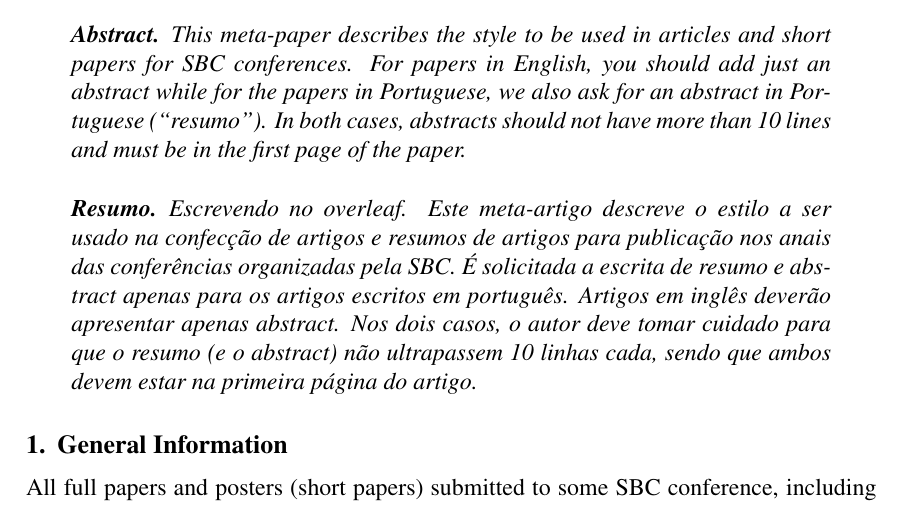
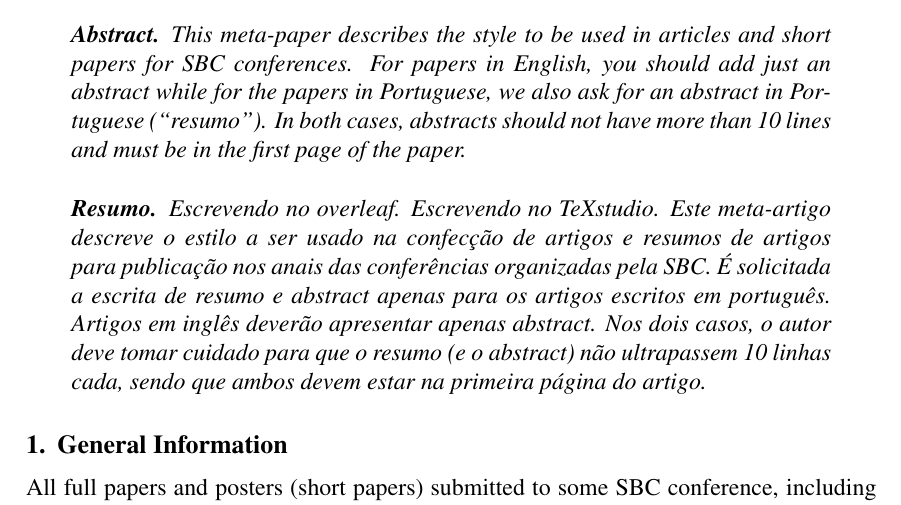
Before and after one commit to Everaldogba/papersbrc2019, a LaTeX paper (sbc-template.tex): part of page 1 of 4, cut so that both start at the same text. Compiled offline with pdfLaTeX.

Commit message:
+ Alterações no TeXstudio;

```diff
--- a/sbc-template.tex
+++ b/sbc-template.tex
@@ -41,7 +41,7 @@
 \end{abstract}
 
 \begin{resumo}
-  Escrevendo no overleaf. Este meta-artigo descreve o estilo a ser usado na confecção de artigos e
+  Escrevendo no overleaf. Escrevendo no TeXstudio. Este meta-artigo descreve o estilo a ser usado na confecção de artigos e
   resumos de artigos para publicação nos anais das conferências organizadas
   pela SBC. É solicitada a escrita de resumo e abstract apenas para os artigos
   escritos em português. Artigos em inglês deverão apresentar apenas abstract.
```
